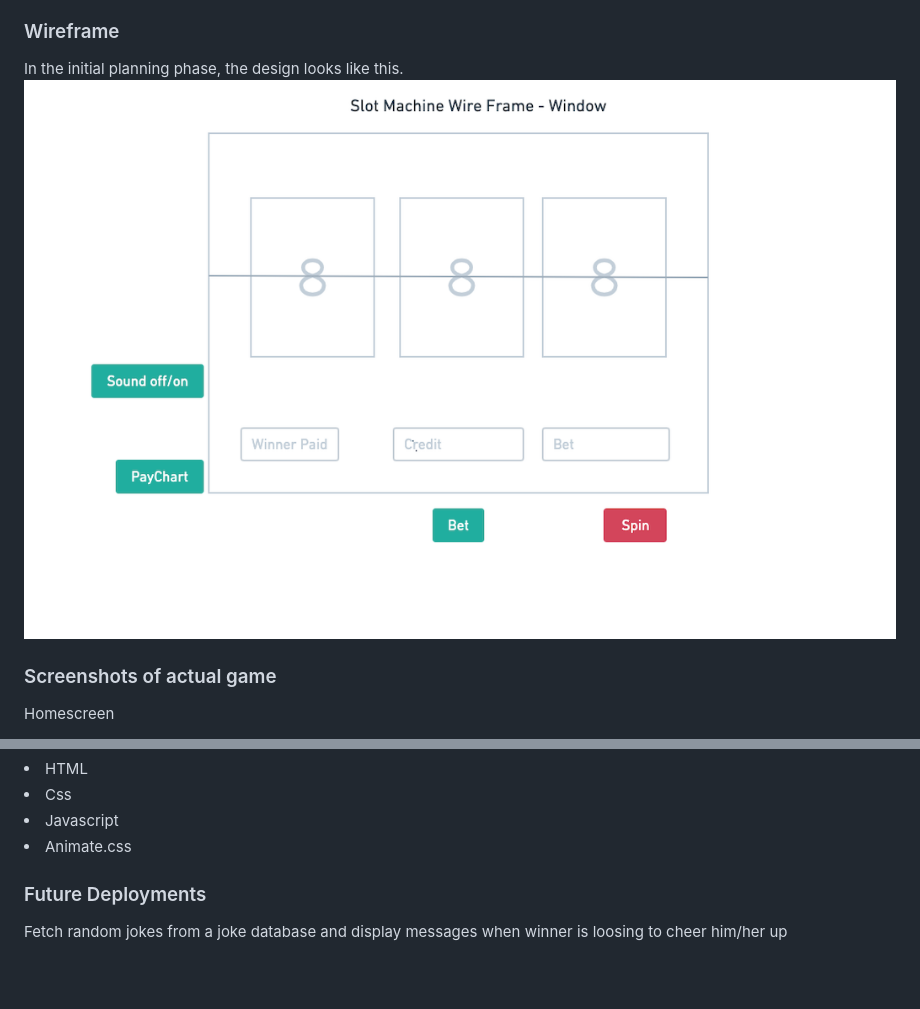
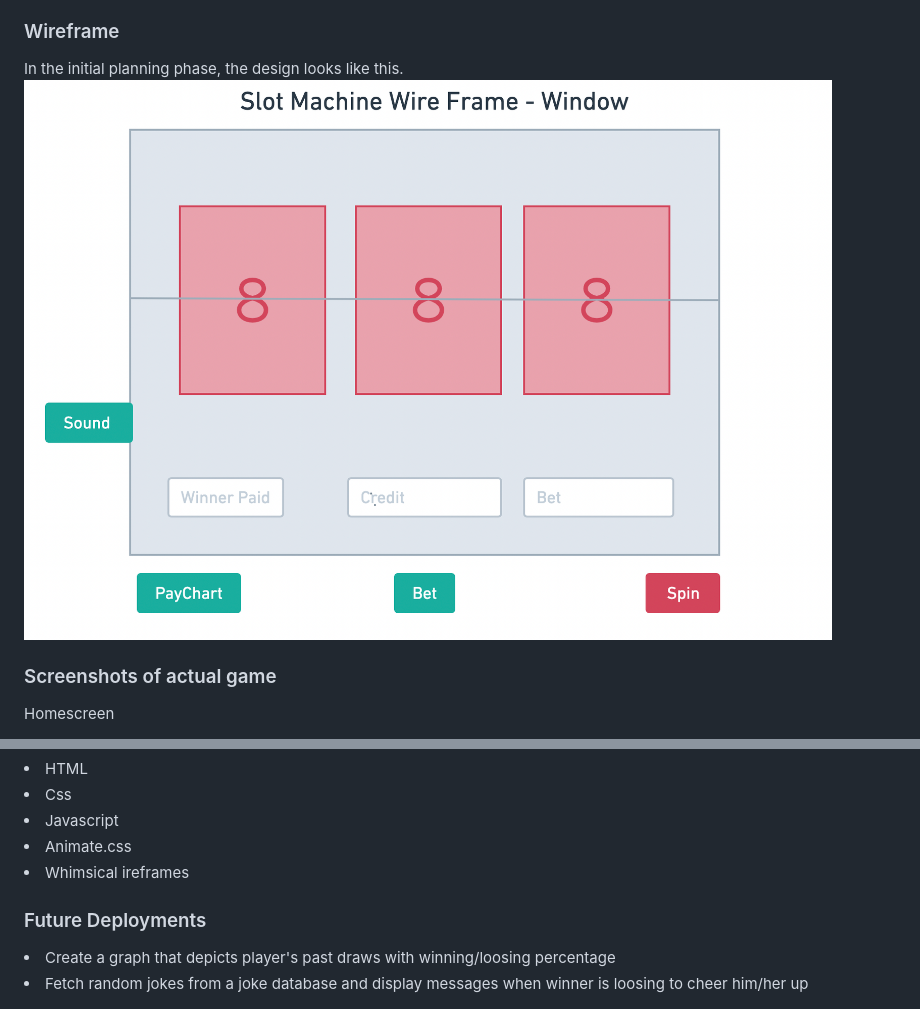
Before and after one commit to slavdefense/slot-machine-vegas, a Markdown page: readme.md, 2 parts joined by grey strips. Drawn GitHub-style; pictures changed too: img/wireframe-slot.png (added); blank space fills up the shorter version.

```diff
--- a/readme.md
+++ b/readme.md
@@ -13,7 +13,7 @@ A player can withdraw the game anytime by pressing the withdraw button.
 <h3>Wireframe</h3>
 In the initial planning phase, the design looks like this.
 
-![Getting Started](/img/slot-wireframe-window.png)
+![Getting Started](/img/wireframe-slot.png)
 
 
 
@@ -40,9 +40,12 @@ In the initial planning phase, the design looks like this.
 <li>Css </li>
 <li>Javascript </li>
 <li>Animate.css</li>
+<li> Whimsical ireframes</li>
 
 
 
 
 <h3>Future Deployments</h3>
-Fetch random jokes from a joke database and display messages when winner is loosing to cheer him/her up
+
+<li>Create a graph that depicts player's past draws with winning/loosing percentage</li>
+<li>Fetch random jokes from a joke database and display messages when winner is loosing to cheer him/her up</li>
```
Also changed, not shown: 3 other files.
